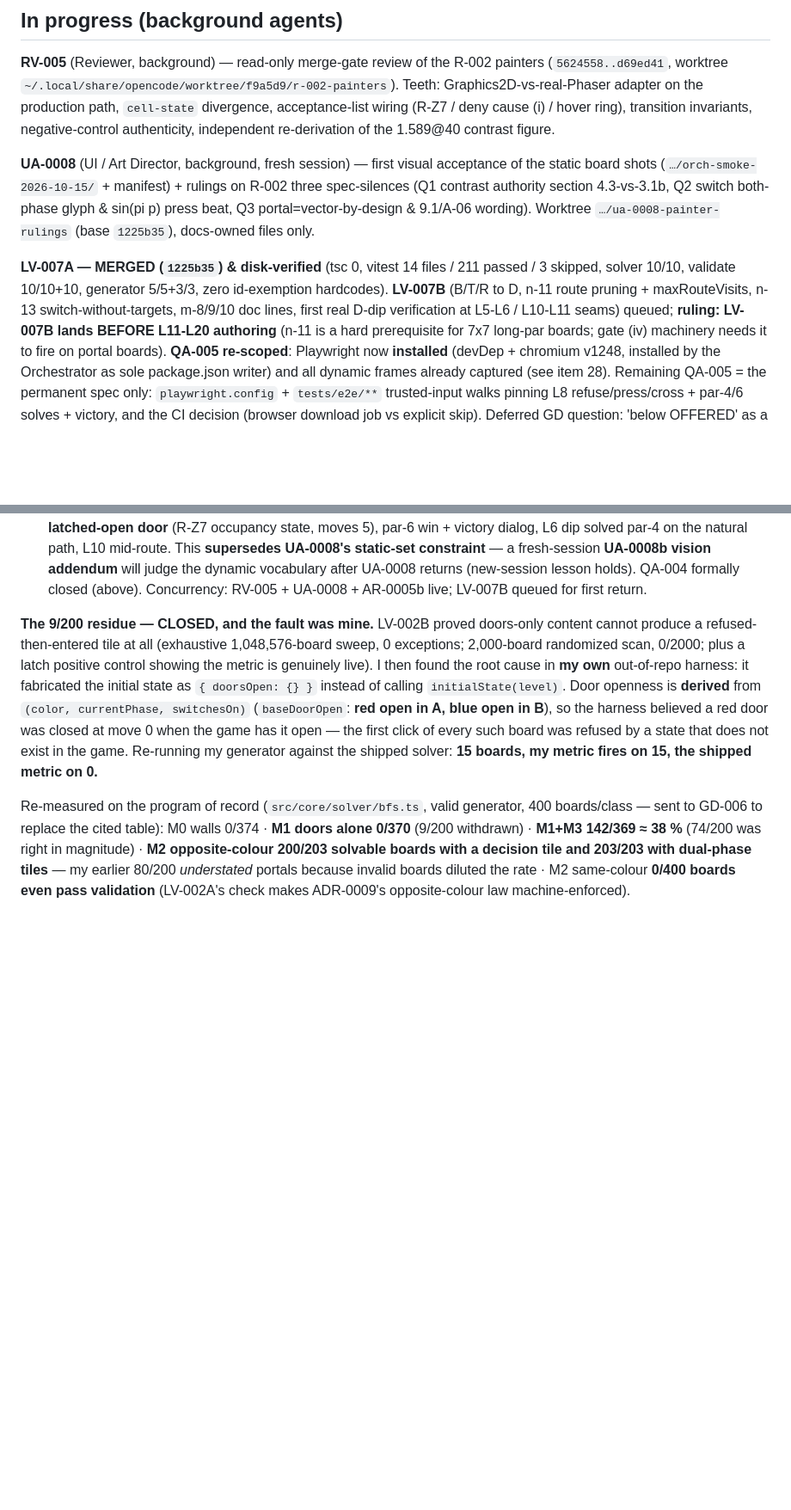
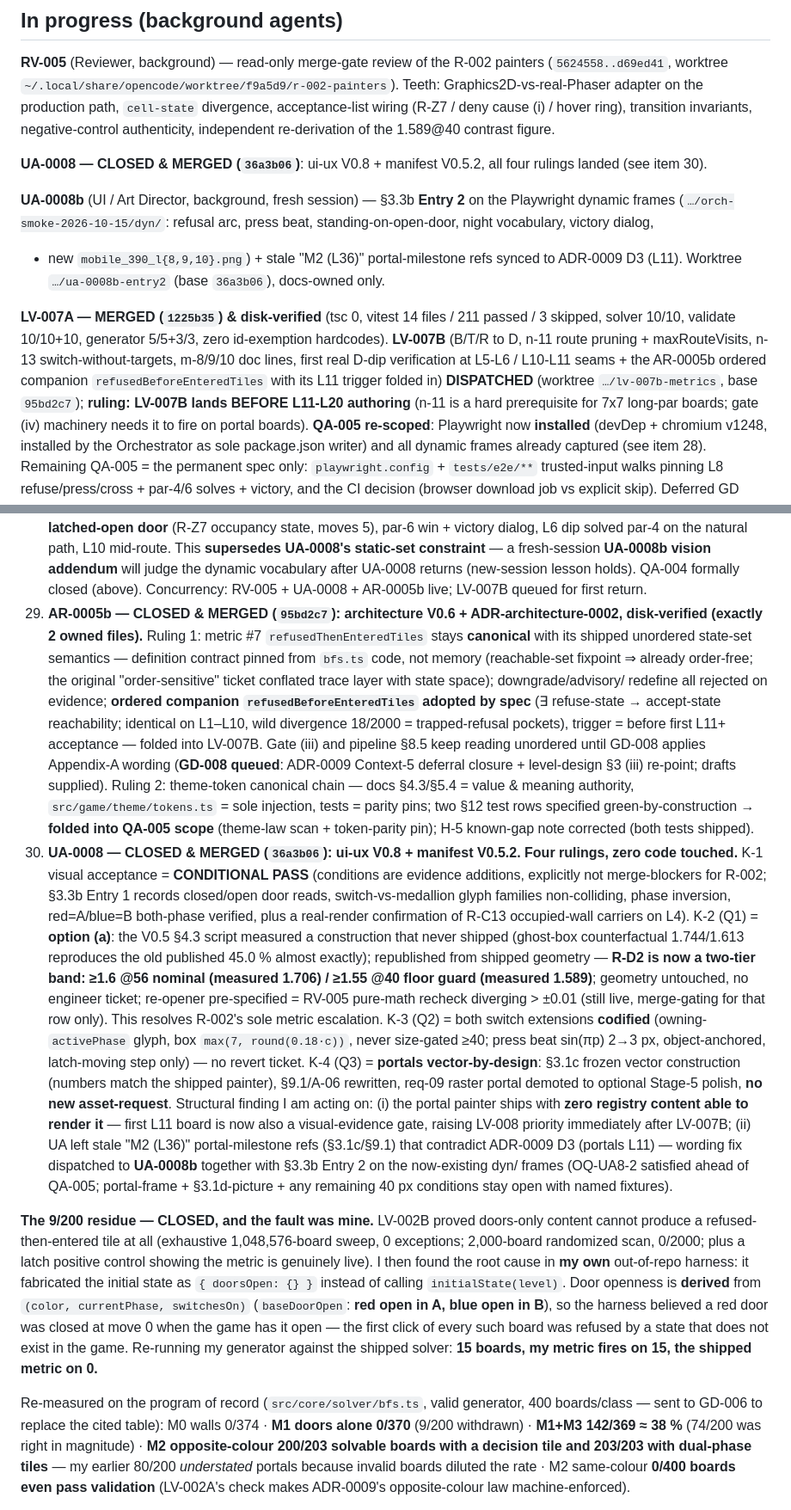
Before and after one commit to PepsiCo24/AI-Native-GameCpt, a Markdown page: docs/project-status.md, 2 parts joined by grey strips. Shown at 86% size. Rendered like a GitHub page; blank space fills up the shorter version.

Commit message:
docs(status): items 29/30 - AR-0005b merged 95bd2c7 (metric #7 canonical + companion adopted, token chain ruled); UA-0008 merged 36a3b06 (ui-ux V0.8: R-D2 two-tier resolves R-002's contrast escalation, portal vector-by-design, Entry 1 conditional pass); UA-0008b + LV-007B dispatched; mobile-viewport frames captured

```diff
--- a/docs/project-status.md
+++ b/docs/project-status.md
@@ -143,15 +143,18 @@ worktree `~/.local/share/opencode/worktree/f9a5d9/r-002-painters`). Teeth: Graph
 production path, `cell-state` divergence, acceptance-list wiring (R-Z7 / deny cause (i) / hover ring), transition
 invariants, negative-control authenticity, independent re-derivation of the 1.589@40 contrast figure.
 
-**UA-0008** (UI / Art Director, background, fresh session) — first visual acceptance of the static board shots
-(`…/orch-smoke-2026-10-15/` + manifest) + rulings on R-002 three spec-silences (Q1 contrast authority
-section 4.3-vs-3.1b, Q2 switch both-phase glyph & sin(pi p) press beat, Q3 portal=vector-by-design & 9.1/A-06 wording).
-Worktree `…/ua-0008-painter-rulings` (base `1225b35`), docs-owned files only.
+**UA-0008 — CLOSED & MERGED (`36a3b06`)**: ui-ux V0.8 + manifest V0.5.2, all four rulings landed (see item 30).
+
+**UA-0008b** (UI / Art Director, background, fresh session) — §3.3b **Entry 2** on the Playwright dynamic frames
+(`…/orch-smoke-2026-10-15/dyn/`: refusal arc, press beat, standing-on-open-door, night vocabulary, victory dialog,
++ new `mobile_390_l{8,9,10}.png`) + stale "M2 (L36)" portal-milestone refs synced to ADR-0009 D3 (L11). Worktree
+`…/ua-0008b-entry2` (base `36a3b06`), docs-owned only.
 
 **LV-007A — MERGED (`1225b35`) & disk-verified** (tsc 0, vitest 14 files / 211 passed / 3 skipped, solver 10/10,
 validate 10/10+10, generator 5/5+3/3, zero id-exemption hardcodes). **LV-007B** (B/T/R to D, n-11 route pruning +
 maxRouteVisits, n-13 switch-without-targets, m-8/9/10 doc lines, first real D-dip verification at L5-L6 /
-L10-L11 seams) queued; **ruling: LV-007B lands BEFORE L11-L20 authoring** (n-11 is a hard prerequisite for 7x7
+L10-L11 seams + the AR-0005b ordered companion `refusedBeforeEnteredTiles` with its L11 trigger folded in)
+**DISPATCHED** (worktree `…/lv-007b-metrics`, base `95bd2c7`); **ruling: LV-007B lands BEFORE L11-L20 authoring** (n-11 is a hard prerequisite for 7x7
 long-par boards; gate (iv) machinery needs it to fire on portal boards). **QA-005 re-scoped**: Playwright now
 **installed** (devDep + chromium v1248, installed by the Orchestrator as sole package.json writer) and all dynamic
 frames already captured (see item 28). Remaining QA-005 = the permanent spec only: `playwright.config` +
@@ -425,6 +428,35 @@ and a path must be quiescent before dispatch.**
     par-4 on the natural path, L10 mid-route. This **supersedes UA-0008's static-set constraint** — a fresh-session
     **UA-0008b vision addendum** will judge the dynamic vocabulary after UA-0008 returns (new-session lesson holds).
     QA-004 formally closed (above). Concurrency: RV-005 + UA-0008 + AR-0005b live; LV-007B queued for first return.
+29. **AR-0005b — CLOSED & MERGED (`95bd2c7`): architecture V0.6 + ADR-architecture-0002, disk-verified (exactly 2
+    owned files).** Ruling 1: metric #7 `refusedThenEnteredTiles` stays **canonical** with its shipped unordered
+    state-set semantics — definition contract pinned from `bfs.ts` code, not memory (reachable-set fixpoint ⇒ already
+    order-free; the original "order-sensitive" ticket conflated trace layer with state space); downgrade/advisory/
+    redefine all rejected on evidence; **ordered companion `refusedBeforeEnteredTiles` adopted by spec** (∃ refuse-state
+    → accept-state reachability; identical on L1–L10, wild divergence 18/2000 = trapped-refusal pockets), trigger =
+    before first L11+ acceptance — folded into LV-007B. Gate (iii) and pipeline §8.5 keep reading unordered until
+    GD-008 applies Appendix-A wording (**GD-008 queued**: ADR-0009 Context-5 deferral closure + level-design §3 (iii)
+    re-point; drafts supplied). Ruling 2: theme-token canonical chain — docs §4.3/§5.4 = value & meaning authority,
+    `src/game/theme/tokens.ts` = sole injection, tests = parity pins; two §12 test rows specified green-by-construction
+    → **folded into QA-005 scope** (theme-law scan + token-parity pin); H-5 known-gap note corrected (both tests shipped).
+30. **UA-0008 — CLOSED & MERGED (`36a3b06`): ui-ux V0.8 + manifest V0.5.2. Four rulings, zero code touched.**
+    K-1 visual acceptance = **CONDITIONAL PASS** (conditions are evidence additions, explicitly not merge-blockers for
+    R-002; §3.3b Entry 1 records closed/open door reads, switch-vs-medallion glyph families non-colliding, phase
+    inversion, red=A/blue=B both-phase verified, plus a real-render confirmation of R-C13 occupied-wall carriers on L4).
+    K-2 (Q1) = **option (a)**: the V0.5 §4.3 script measured a construction that never shipped (ghost-box counterfactual
+    1.744/1.613 reproduces the old published 45.0 % almost exactly); republished from shipped geometry — **R-D2 is now
+    a two-tier band: ≥1.6 @56 nominal (measured 1.706) / ≥1.55 @40 floor guard (measured 1.589)**; geometry untouched,
+    no engineer ticket; re-opener pre-specified = RV-005 pure-math recheck diverging > ±0.01 (still live, merge-gating
+    for that row only). This resolves R-002's sole metric escalation. K-3 (Q2) = both switch extensions **codified**
+    (owning-`activePhase` glyph, box `max(7, round(0.18·c))`, never size-gated ≥40; press beat sin(πp) 2→3 px,
+    object-anchored, latch-moving step only) — no revert ticket. K-4 (Q3) = **portals vector-by-design**: §3.1c frozen
+    vector construction (numbers match the shipped painter), §9.1/A-06 rewritten, req-09 raster portal demoted to
+    optional Stage-5 polish, **no new asset-request**. Structural finding I am acting on: (i) the portal painter ships
+    with **zero registry content able to render it** — first L11 board is now also a visual-evidence gate, raising
+    LV-008 priority immediately after LV-007B; (ii) UA left stale "M2 (L36)" portal-milestone refs (§3.1c/§9.1) that
+    contradict ADR-0009 D3 (portals L11) — wording fix dispatched to **UA-0008b** together with §3.3b Entry 2 on the
+    now-existing dyn/ frames (OQ-UA8-2 satisfied ahead of QA-005; portal-frame + §3.1d-picture + any remaining 40 px
+    conditions stay open with named fixtures).
 
 **The 9/200 residue — CLOSED, and the fault was mine.** LV-002B proved doors-only content cannot produce a refused-then-entered tile at all (exhaustive
 1,048,576-board sweep, 0 exceptions; 2,000-board randomized scan, 0/2000; plus a latch positive control showing the metric is genuinely live). I then found the
```
